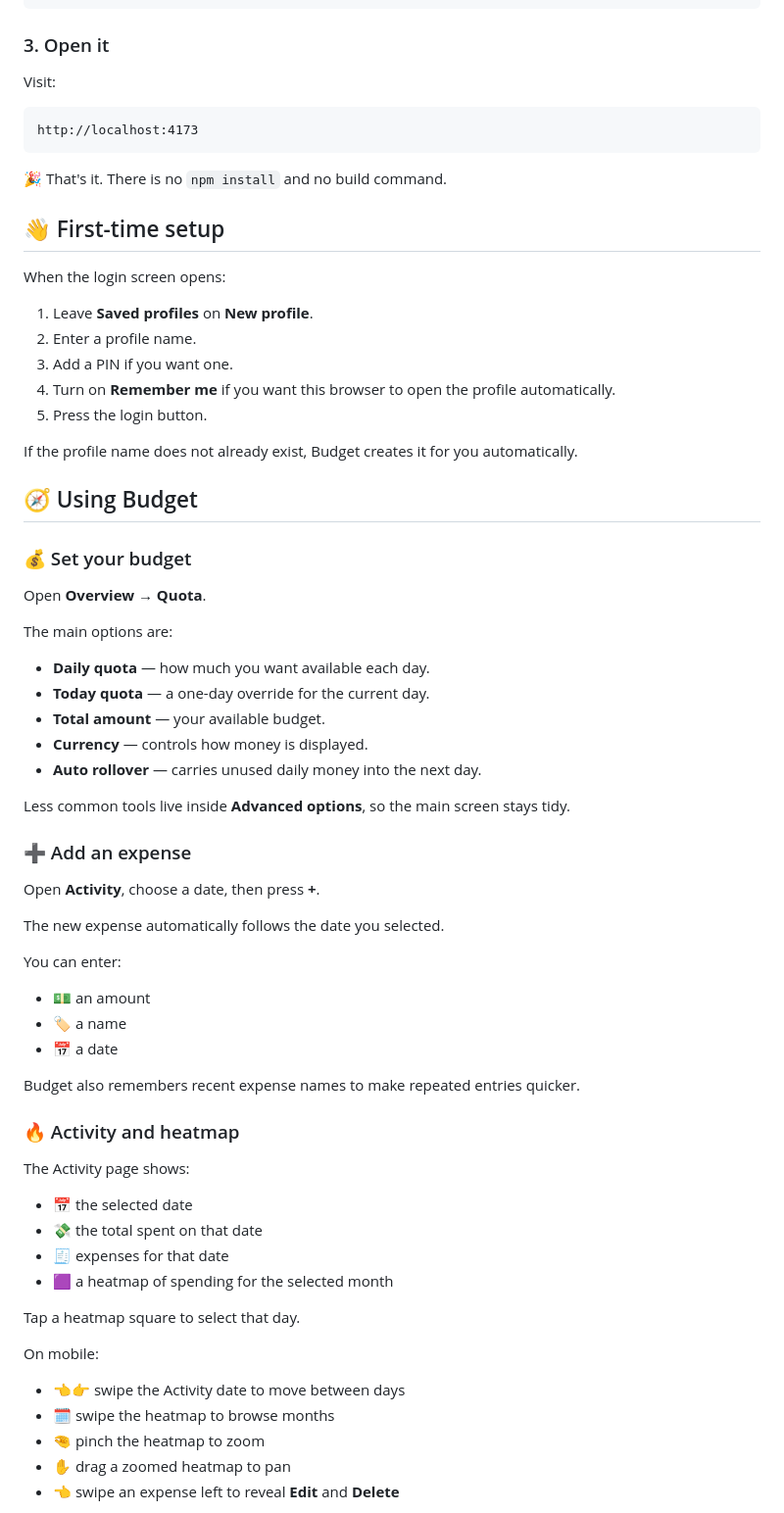
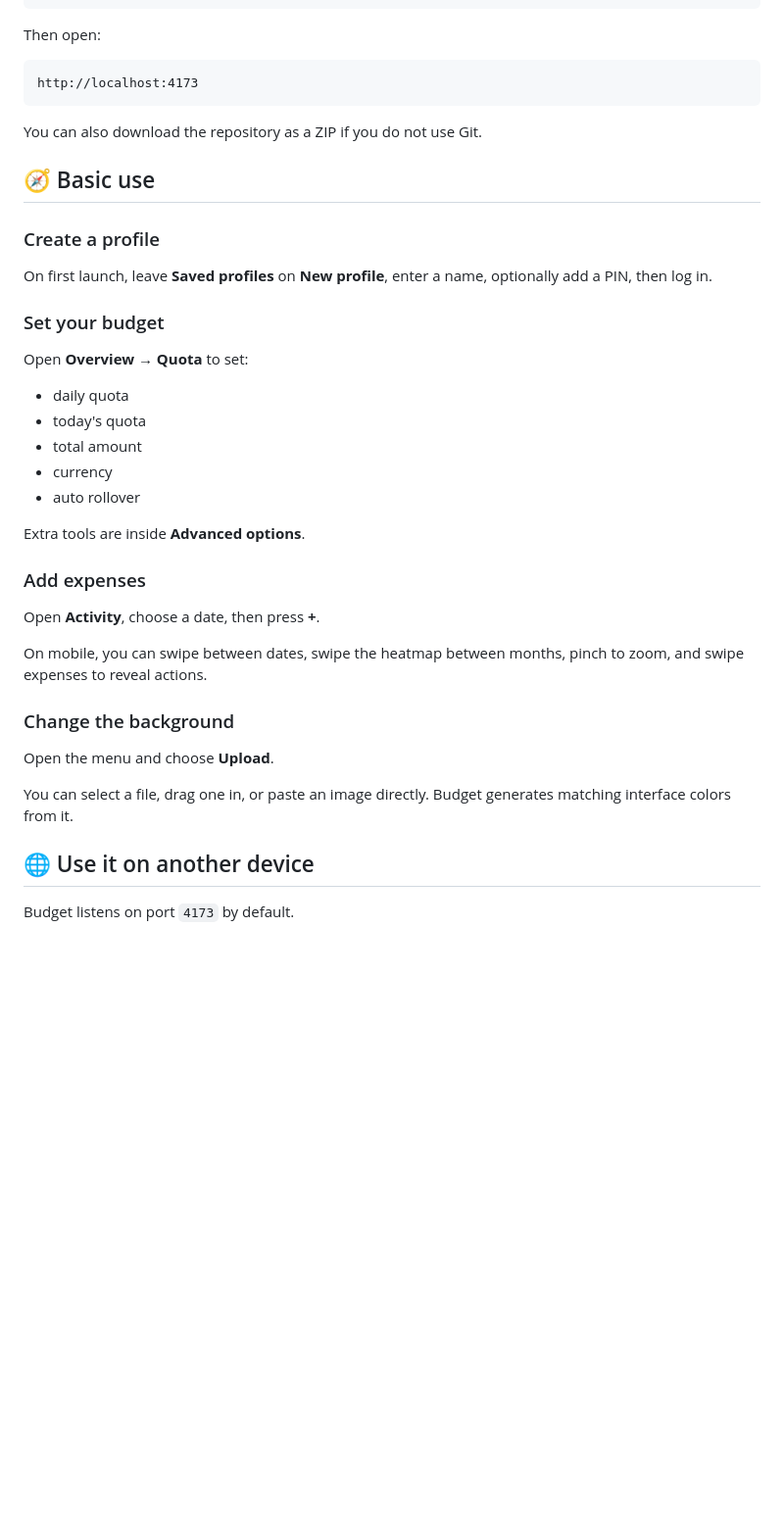
Before and after one commit to Rynowastaken/budget, a Markdown page: README.md, the part around one of its changes. Shown at 98% size. GitHub-like rendering; blank space fills up the shorter version.

Commit message:
Simplify and tighten README

````diff
--- a/README.md
+++ b/README.md
@@ -65,74 +45,45 @@ Don't use Git yet? No problem — download the repository as a ZIP from GitHub a
 node server.js
 ```
 
-### 3. Open it
-
-Visit:
+Then open:
 
 ```text
 http://localhost:4173
 ```
 
-🎉 That's it. There is no `npm install` and no build command.
+You can also download the repository as a ZIP if you do not use Git.
 
-## 👋 First-time setup
+## 🧭 Basic use
 
-When the login screen opens:
+### Create a profile
 
-1. Leave **Saved profiles** on **New profile**.
-2. Enter a profile name.
-3. Add a PIN if you want one.
-4. Turn on **Remember me** if you want this browser to open the profile automatically.
-5. Press the login button.
+On first launch, leave **Saved profiles** on **New profile**, enter a name, optionally add a PIN, then log in.
 
-If the profile name does not already exist, Budget creates it for you automatically.
+### Set your budget
 
-## 🧭 Using Budget
+Open **Overview → Quota** to set:
 
-### 💰 Set your budget
+- daily quota
+- today's quota
+- total amount
+- currency
+- auto rollover
 
-Open **Overview → Quota**.
+Extra tools are inside **Advanced options**.
 
-The main options are:
-
-- **Daily quota** — how much you want available each day.
-- **Today quota** — a one-day override for the current day.
-- **Total amount** — your available budget.
-- **Currency** — controls how money is displayed.
-- **Auto rollover** — carries unused daily money into the next day.
-
-Less common tools live inside **Advanced options**, so the main screen stays tidy.
-
-### ➕ Add an expense
+### Add expenses
 
 Open **Activity**, choose a date, then press **+**.
 
-The new expense automatically follows the date you selected.
+On mobile, you can swipe between dates, swipe the heatmap between months, pinch to zoom, and swipe expenses to reveal actions.
 
-You can enter:
+### Change the background
 
-- 💵 an amount
-- 🏷️ a name
-- 📅 a date
+Open the menu and choose **Upload**.
 
-Budget also remembers recent expense names to make repeated entries quicker.
+You can select a file, drag one in, or paste an image directly. Budget generates matching interface colors from it.
 
-### 🔥 Activity and heatmap
+## 🌐 Use it on another device
 
-The Activity page shows:
+Budget listens on port `4173` by default.
 
-- 📅 the selected date
-- 💸 the total spent on that date
-- 🧾 expenses for that date
-- 🟪 a heatmap of spending for the selected month
-
-Tap a heatmap square to select that day.
-
-On mobile:
-
-- 👈👉 swipe the Activity date to move between days
-- 🗓️ swipe the heatmap to browse months
-- 🤏 pinch the heatmap to zoom
-- ✋ drag a zoomed heatmap to pan
-- 👈 swipe an expense left to reveal **Edit** and **Delete**
-
````
Also changed, not shown: other parts of README.md (+38 -153 lines).
